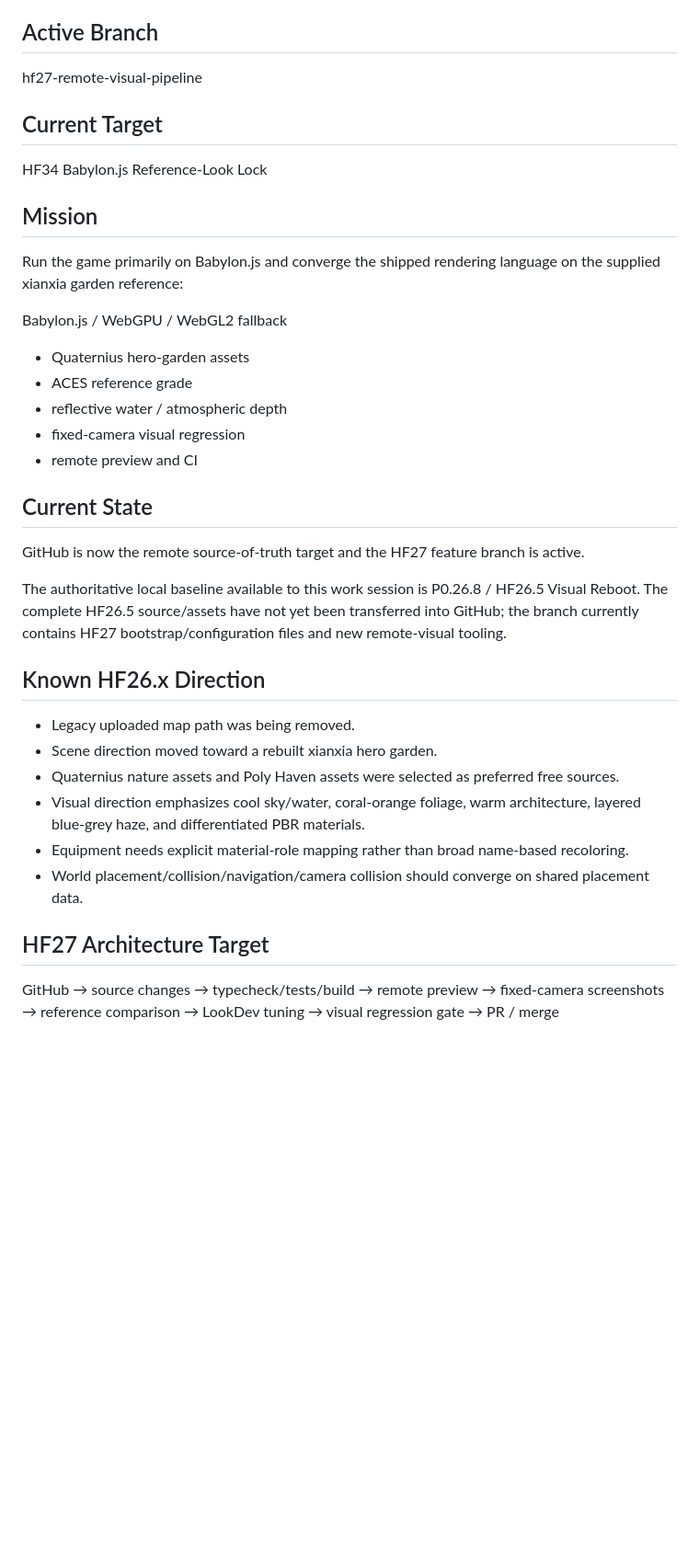
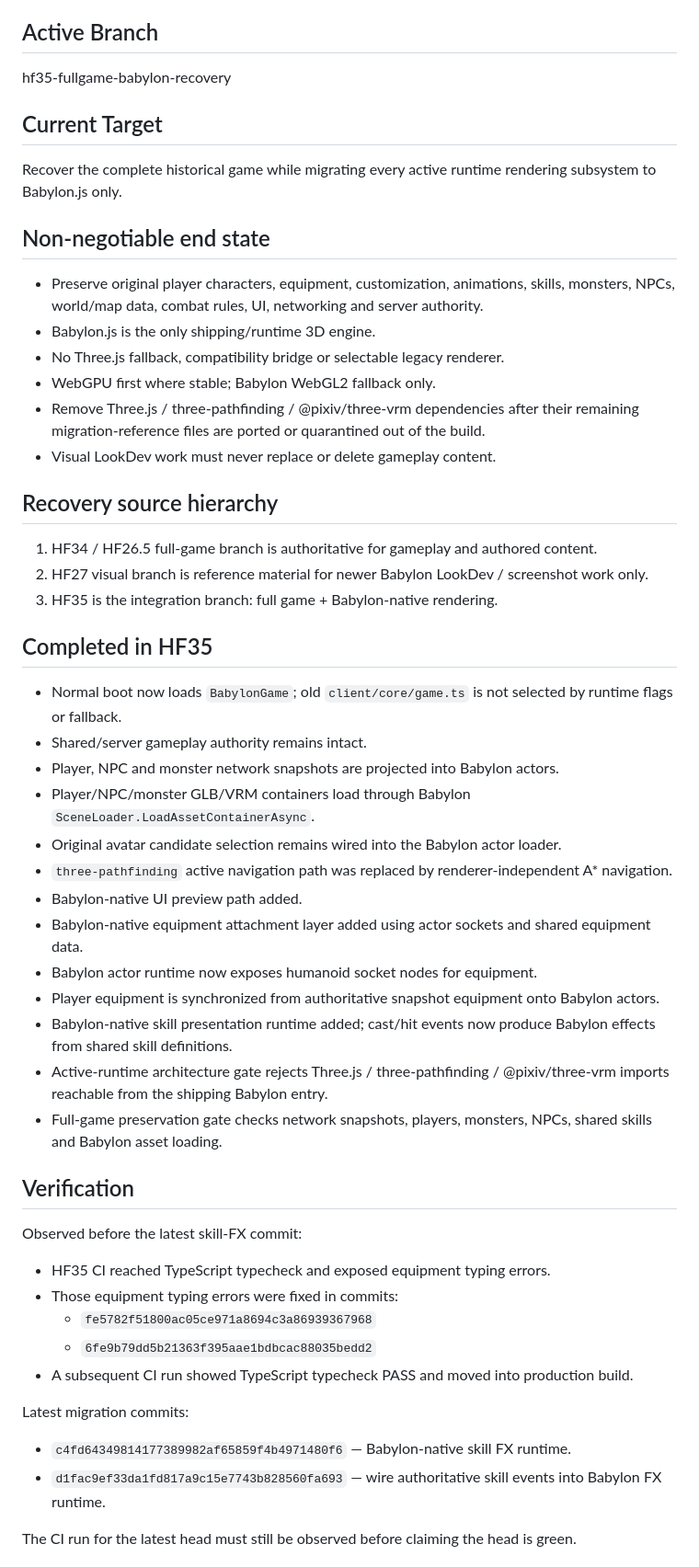
Before and after one commit to dragonhole666-prog/3Dgame, a Markdown page: PROJECT_HANDOFF.md, the part around one of its changes. Shown at 92% size. Drawn GitHub-style; blank space fills up the shorter version.

Commit message:
hf35: record full-game Babylon recovery plan and migration status

```diff
--- a/PROJECT_HANDOFF.md
+++ b/PROJECT_HANDOFF.md
@@ -4,42 +4,50 @@
 dragonhole666-prog/3Dgame
 
 ## Active Branch
-hf27-remote-visual-pipeline
+hf35-fullgame-babylon-recovery
 
 ## Current Target
-HF34 Babylon.js Reference-Look Lock
+Recover the complete historical game while migrating every active runtime rendering subsystem to Babylon.js only.
 
-## Mission
-Run the game primarily on Babylon.js and converge the shipped rendering language on the supplied xianxia garden reference:
+## Non-negotiable end state
+- Preserve original player characters, equipment, customization, animations, skills, monsters, NPCs, world/map data, combat rules, UI, networking and server authority.
+- Babylon.js is the only shipping/runtime 3D engine.
+- No Three.js fallback, compatibility bridge or selectable legacy renderer.
+- WebGPU first where stable; Babylon WebGL2 fallback only.
+- Remove Three.js / three-pathfinding / @pixiv/three-vrm dependencies after their remaining migration-reference files are ported or quarantined out of the build.
+- Visual LookDev work must never replace or delete gameplay content.
 
-Babylon.js / WebGPU / WebGL2 fallback
-+ Quaternius hero-garden assets
-+ ACES reference grade
-+ reflective water / atmospheric depth
-+ fixed-camera visual regression
-+ remote preview and CI
+## Recovery source hierarchy
+1. HF34 / HF26.5 full-game branch is authoritative for gameplay and authored content.
+2. HF27 visual branch is reference material for newer Babylon LookDev / screenshot work only.
+3. HF35 is the integration branch: full game + Babylon-native rendering.
 
-## Current State
-GitHub is now the remote source-of-truth target and the HF27 feature branch is active.
+## Completed in HF35
+- Normal boot now loads `BabylonGame`; old `client/core/game.ts` is not selected by runtime flags or fallback.
+- Shared/server gameplay authority remains intact.
+- Player, NPC and monster network snapshots are projected into Babylon actors.
+- Player/NPC/monster GLB/VRM containers load through Babylon `SceneLoader.LoadAssetContainerAsync`.
+- Original avatar candidate selection remains wired into the Babylon actor loader.
+- `three-pathfinding` active navigation path was replaced by renderer-independent A* navigation.
+- Babylon-native UI preview path added.
+- Babylon-native equipment attachment layer added using actor sockets and shared equipment data.
+- Babylon actor runtime now exposes humanoid socket nodes for equipment.
+- Player equipment is synchronized from authoritative snapshot equipment onto Babylon actors.
+- Babylon-native skill presentation runtime added; cast/hit events now produce Babylon effects from shared skill definitions.
+- Active-runtime architecture gate rejects Three.js / three-pathfinding / @pixiv/three-vrm imports reachable from the shipping Babylon entry.
+- Full-game preservation gate checks network snapshots, players, monsters, NPCs, shared skills and Babylon asset loading.
 
-The authoritative local baseline available to this work session is P0.26.8 / HF26.5 Visual Reboot. The complete HF26.5 source/assets have not yet been transferred into GitHub; the branch currently contains HF27 bootstrap/configuration files and new remote-visual tooling.
+## Verification
+Observed before the latest skill-FX commit:
+- HF35 CI reached TypeScript typecheck and exposed equipment typing errors.
+- Those equipment typing errors were fixed in commits:
+  - `fe5782f51800ac05ce971a8694c3a86939367968`
+  - `6fe9b79dd5b21363f395aae1bdbcac88035bedd2`
+- A subsequent CI run showed TypeScript typecheck PASS and moved into production build.
 
-## Known HF26.x Direction
-- Legacy uploaded map path was being removed.
-- Scene direction moved toward a rebuilt xianxia hero garden.
-- Quaternius nature assets and Poly Haven assets were selected as preferred free sources.
-- Visual direction emphasizes cool sky/water, coral-orange foliage, warm architecture, layered blue-grey haze, and differentiated PBR materials.
-- Equipment needs explicit material-role mapping rather than broad name-based recoloring.
-- World placement/collision/navigation/camera collision should converge on shared placement data.
+Latest migration commits:
+- `c4fd64349814177389982af65859f4b4971480f6` — Babylon-native skill FX runtime.
+- `d1fac9ef33da1fd817a9c15e7743b828560fa693` — wire authoritative skill events into Babylon FX runtime.
 
-## HF27 Architecture Target
-GitHub
-→ source changes
-→ typecheck/tests/build
-→ remote preview
-→ fixed-camera screenshots
-→ reference comparison
-→ LookDev tuning
-→ visual regression gate
-→ PR / merge
+The CI run for the latest head must still be observed before claiming the head is green.
 
```
Also changed, not shown: other parts of PROJECT_HANDOFF.md (+23 -83 lines).
